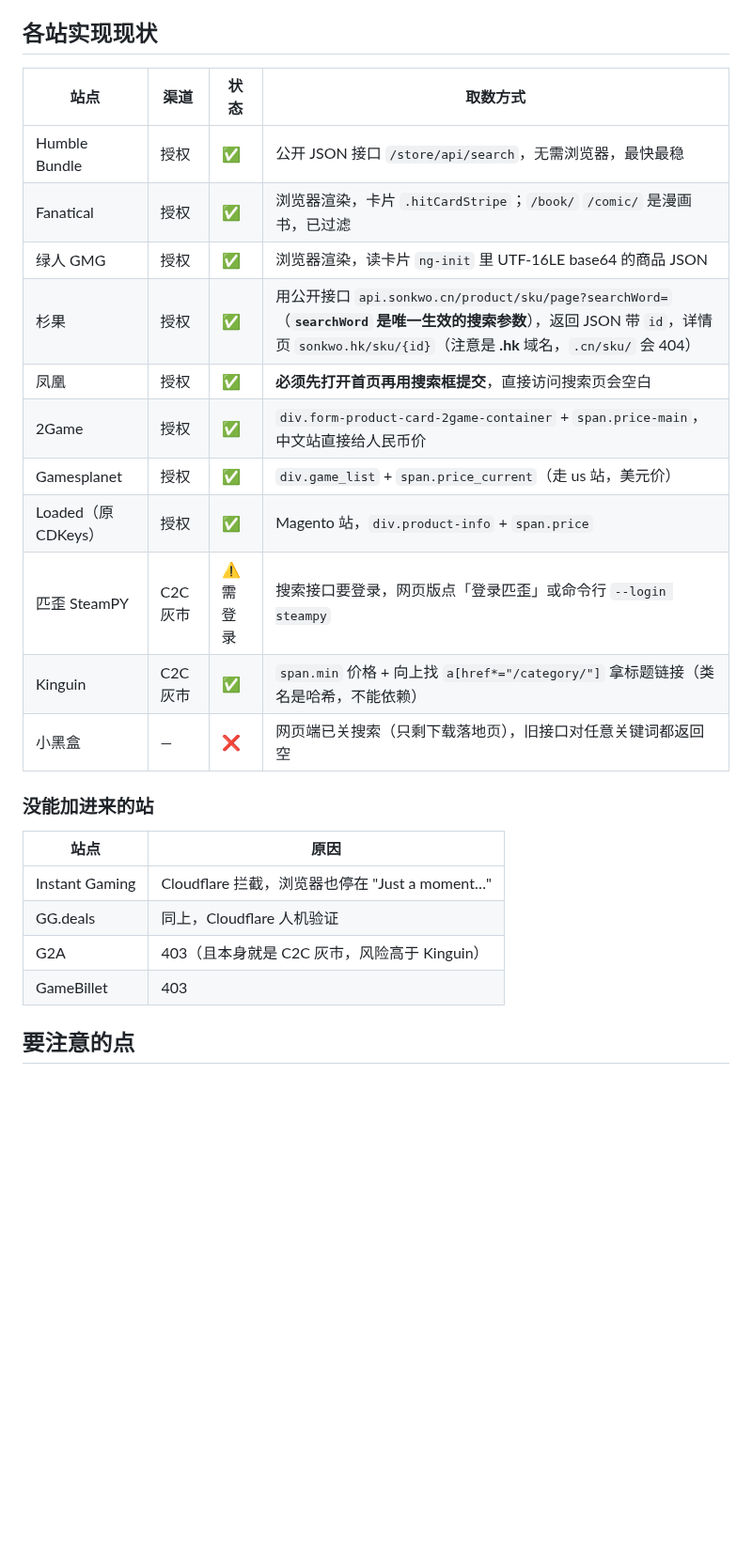
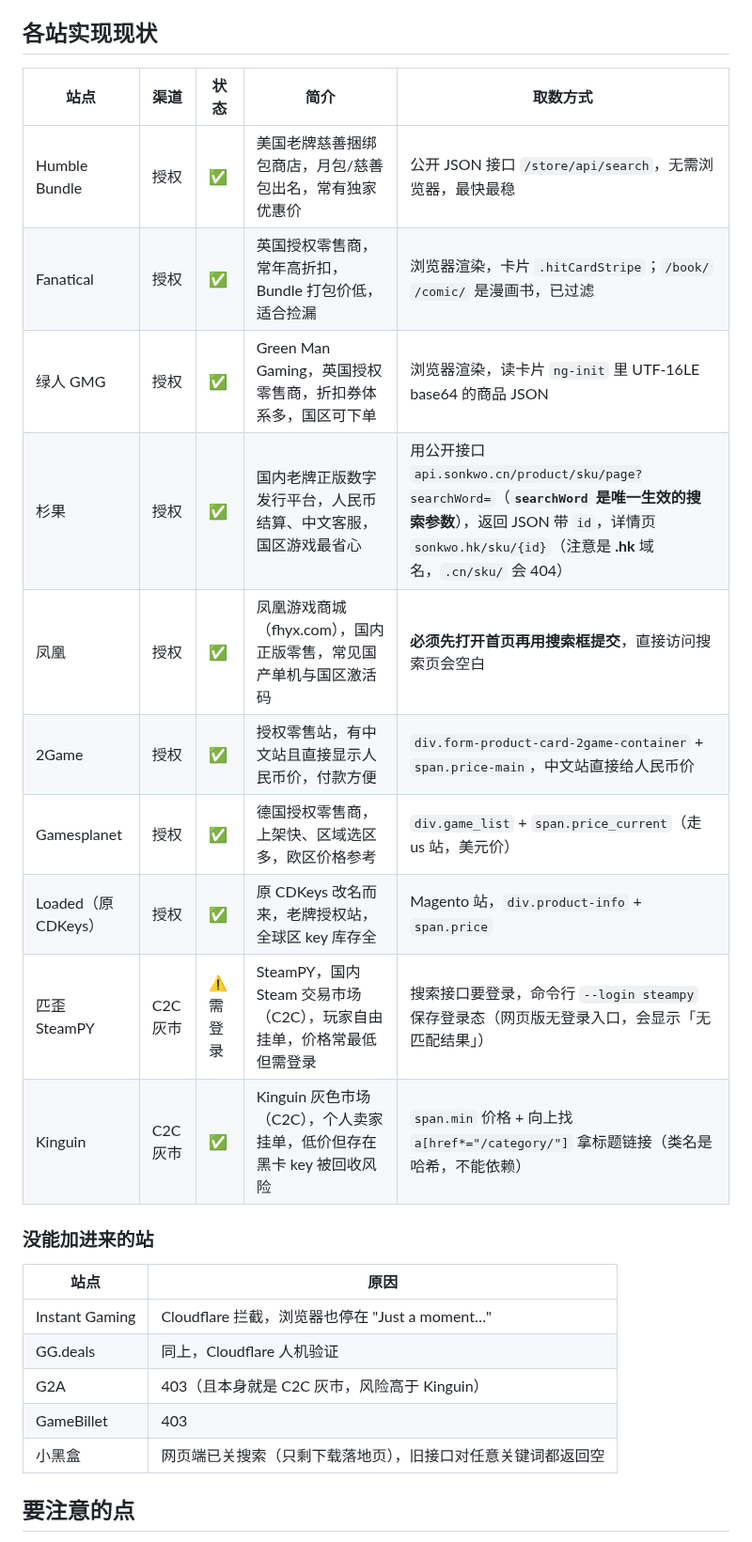
Before and after one commit to 1577432950/games-cdk-price, a Markdown page: README.md, the part around one of its changes. Shown at 94% size. GitHub-like rendering; blank space fills up the shorter version.

```diff
--- a/README.md
+++ b/README.md
@@ -94,19 +95,18 @@ python cdk_price.py --login steampy          # 匹歪需先登录一次
 
 ## 各站实现现状
 
-| 站点 | 渠道 | 状态 | 取数方式 |
-| --- | --- | --- | --- |
-| Humble Bundle | 授权 | ✅ | 公开 JSON 接口 `/store/api/search`，无需浏览器，最快最稳 |
-| Fanatical | 授权 | ✅ | 浏览器渲染，卡片 `.hitCardStripe`；`/book/` `/comic/` 是漫画书，已过滤 |
-| 绿人 GMG | 授权 | ✅ | 浏览器渲染，读卡片 `ng-init` 里 UTF-16LE base64 的商品 JSON |
-| 杉果 | 授权 | ✅ | 用公开接口 `api.sonkwo.cn/product/sku/page?searchWord=`（**`searchWord` 是唯一生效的搜索参数**），返回 JSON 带 `id`，详情页 `sonkwo.hk/sku/{id}`（注意是 **.hk** 域名，`.cn/sku/` 会 404） |
-| 凤凰 | 授权 | ✅ | **必须先打开首页再用搜索框提交**，直接访问搜索页会空白 |
-| 2Game | 授权 | ✅ | `div.form-product-card-2game-container` + `span.price-main`，中文站直接给人民币价 |
-| Gamesplanet | 授权 | ✅ | `div.game_list` + `span.price_current`（走 us 站，美元价） |
-| Loaded（原 CDKeys） | 授权 | ✅ | Magento 站，`div.product-info` + `span.price` |
-| 匹歪 SteamPY | C2C 灰市 | ⚠️ 需登录 | 搜索接口要登录，网页版点「登录匹歪」或命令行 `--login steampy` |
-| Kinguin | C2C 灰市 | ✅ | `span.min` 价格 + 向上找 `a[href*="/category/"]` 拿标题链接（类名是哈希，不能依赖） |
-| 小黑盒 | — | ❌ | 网页端已关搜索（只剩下载落地页），旧接口对任意关键词都返回空 |
+| 站点 | 渠道 | 状态 | 简介 | 取数方式 |
+| --- | --- | --- | --- | --- |
+| Humble Bundle | 授权 | ✅ | 美国老牌慈善捆绑包商店，月包/慈善包出名，常有独家优惠价 | 公开 JSON 接口 `/store/api/search`，无需浏览器，最快最稳 |
+| Fanatical | 授权 | ✅ | 英国授权零售商，常年高折扣，Bundle 打包价低，适合捡漏 | 浏览器渲染，卡片 `.hitCardStripe`；`/book/` `/comic/` 是漫画书，已过滤 |
+| 绿人 GMG | 授权 | ✅ | Green Man Gaming，英国授权零售商，折扣券体系多，国区可下单 | 浏览器渲染，读卡片 `ng-init` 里 UTF-16LE base64 的商品 JSON |
+| 杉果 | 授权 | ✅ | 国内老牌正版数字发行平台，人民币结算、中文客服，国区游戏最省心 | 用公开接口 `api.sonkwo.cn/product/sku/page?searchWord=`（**`searchWord` 是唯一生效的搜索参数**），返回 JSON 带 `id`，详情页 `sonkwo.hk/sku/{id}`（注意是 **.hk** 域名，`.cn/sku/` 会 404） |
+| 凤凰 | 授权 | ✅ | 凤凰游戏商城（fhyx.com），国内正版零售，常见国产单机与国区激活码 | **必须先打开首页再用搜索框提交**，直接访问搜索页会空白 |
+| 2Game | 授权 | ✅ | 授权零售站，有中文站且直接显示人民币价，付款方便 | `div.form-product-card-2game-container` + `span.price-main`，中文站直接给人民币价 |
+| Gamesplanet | 授权 | ✅ | 德国授权零售商，上架快、区域选区多，欧区价格参考 | `div.game_list` + `span.price_current`（走 us 站，美元价） |
+| Loaded（原 CDKeys） | 授权 | ✅ | 原 CDKeys 改名而来，老牌授权站，全球区 key 库存全 | Magento 站，`div.product-info` + `span.price` |
+| 匹歪 SteamPY | C2C 灰市 | ⚠️ 需登录 | SteamPY，国内 Steam 交易市场（C2C），玩家自由挂单，价格常最低但需登录 | 搜索接口要登录，命令行 `--login steampy` 保存登录态（网页版无登录入口，会显示「无匹配结果」） |
+| Kinguin | C2C 灰市 | ✅ | Kinguin 灰色市场（C2C），个人卖家挂单，低价但存在黑卡 key 被回收风险 | `span.min` 价格 + 向上找 `a[href*="/category/"]` 拿标题链接（类名是哈希，不能依赖） |
 
 ### 没能加进来的站
 
@@ -116,6 +116,7 @@ python cdk_price.py --login steampy          # 匹歪需先登录一次
 | GG.deals | 同上，Cloudflare 人机验证 |
 | G2A | 403（且本身就是 C2C 灰市，风险高于 Kinguin） |
 | GameBillet | 403 |
+| 小黑盒 | 网页端已关搜索（只剩下载落地页），旧接口对任意关键词都返回空 |
 
 ## 要注意的点
 
```
Also changed, not shown: other parts of README.md (+1 -0 lines), assets/site_desc.png (added), 2 other files.
